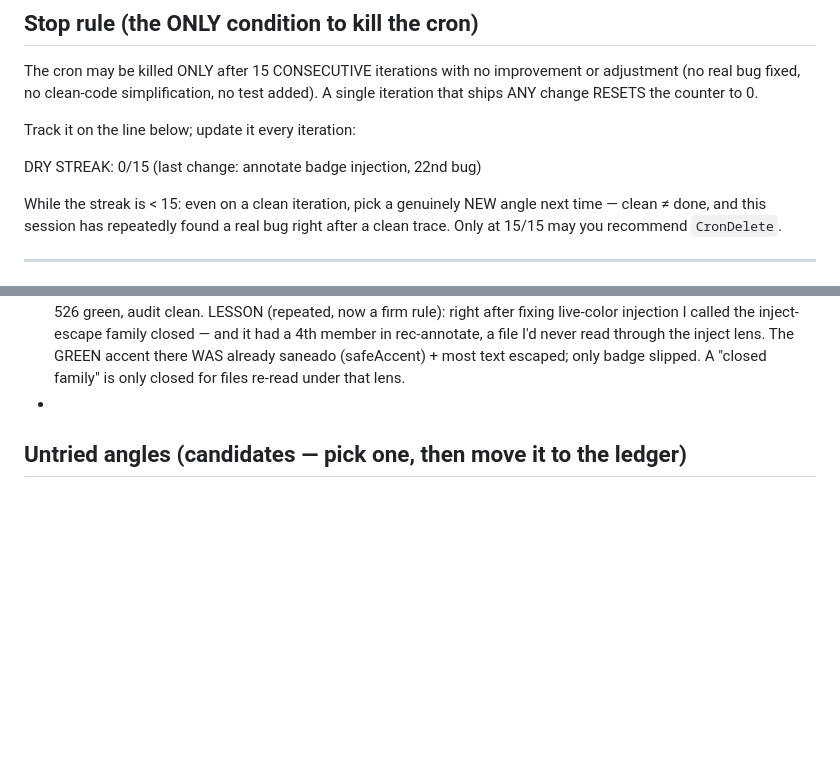
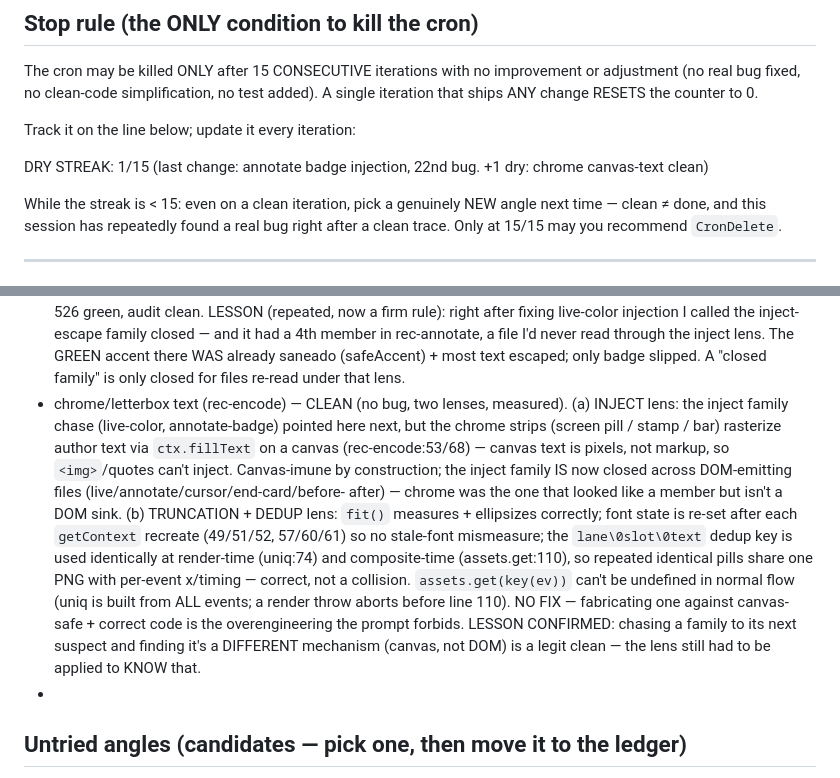
Before and after one commit to HeyRenan/showreel, a Markdown page: PROMPT.md, 2 parts joined by grey strips. Rendered like a GitHub page; blank space fills up the shorter version.

Commit message:
docs(loop): ledger — chrome/letterbox text CLEAN (canvas-imune + dedup correct); streak 1/15

```diff
--- a/PROMPT.md
+++ b/PROMPT.md
@@ -89,7 +89,7 @@ A single iteration that ships ANY change RESETS the counter to 0.
 
 Track it on the line below; update it every iteration:
 
-  DRY STREAK: 0/15   (last change: annotate badge injection, 22nd bug)
+  DRY STREAK: 1/15   (last change: annotate badge injection, 22nd bug. +1 dry: chrome canvas-text clean)
 
 While the streak is < 15: even on a clean iteration, pick a genuinely NEW angle
 next time — clean ≠ done, and this session has repeatedly found a real bug right
@@ -249,6 +249,23 @@ after a clean trace. Only at 15/15 may you recommend `CronDelete`.
   a 4th member in rec-annotate, a file I'd never read through the inject lens. The
   GREEN accent there WAS already saneado (safeAccent) + most text escaped; only
   badge slipped. A "closed family" is only closed for files re-read under that lens.
+- chrome/letterbox text (rec-encode) — CLEAN (no bug, two lenses, measured). (a)
+  INJECT lens: the inject family chase (live-color, annotate-badge) pointed here
+  next, but the chrome strips (screen pill / stamp / bar) rasterize author text via
+  `ctx.fillText` on a canvas (rec-encode:53/68) — canvas text is pixels, not markup,
+  so `<img>`/quotes can't inject. Canvas-imune by construction; the inject family
+  IS now closed across DOM-emitting files (live/annotate/cursor/end-card/before-
+  after) — chrome was the one that looked like a member but isn't a DOM sink. (b)
+  TRUNCATION + DEDUP lens: `fit()` measures + ellipsizes correctly; font state is
+  re-set after each `getContext` recreate (49/51/52, 57/60/61) so no stale-font
+  mismeasure; the `lane\0slot\0text` dedup key is used identically at render-time
+  (uniq:74) and composite-time (assets.get:110), so repeated identical pills share
+  one PNG with per-event x/timing — correct, not a collision. `assets.get(key(ev))`
+  can't be undefined in normal flow (uniq is built from ALL events; a render throw
+  aborts before line 110). NO FIX — fabricating one against canvas-safe + correct
+  code is the overengineering the prompt forbids. LESSON CONFIRMED: chasing a family
+  to its next suspect and finding it's a DIFFERENT mechanism (canvas, not DOM) is a
+  legit clean — the lens still had to be applied to KNOW that.
 - <next iteration: append here>
 
 ## Untried angles (candidates — pick one, then move it to the ledger)
```
